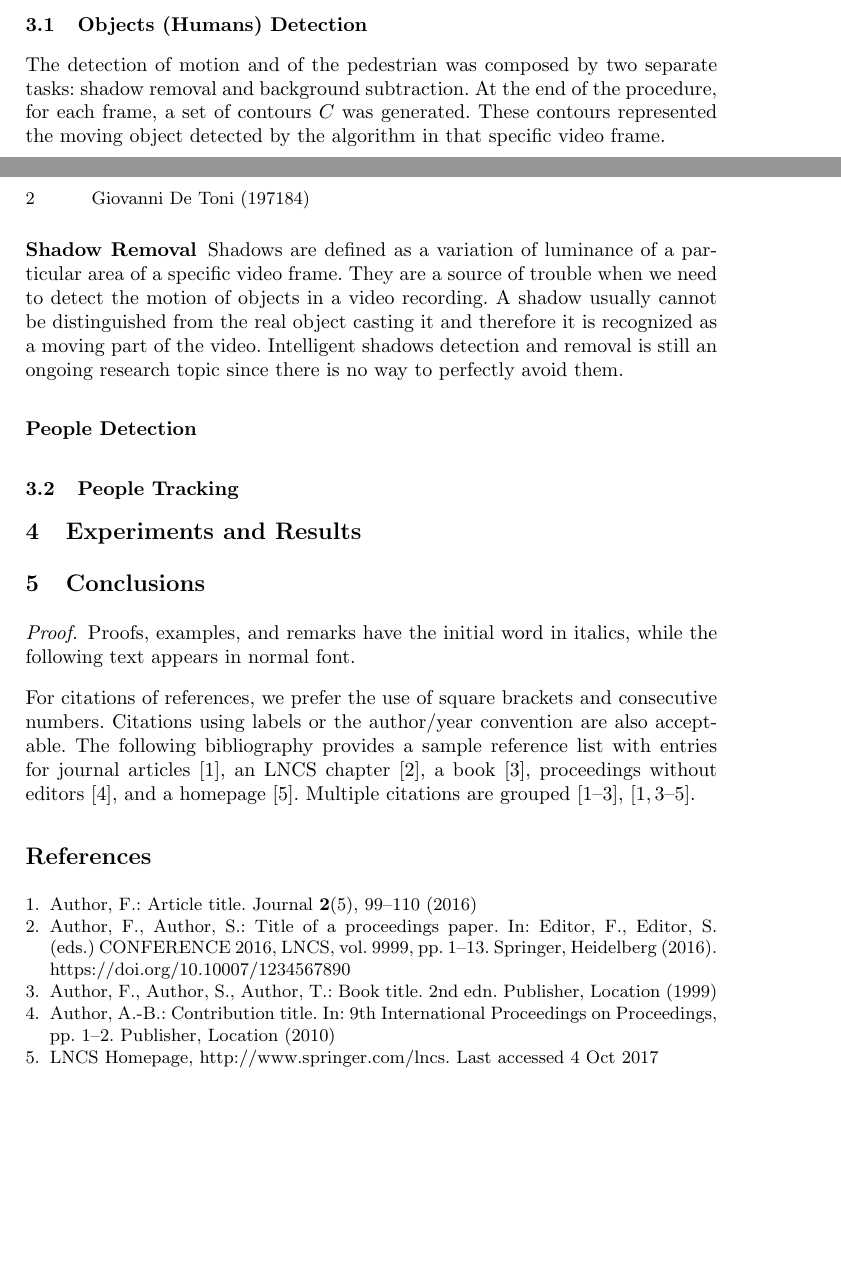
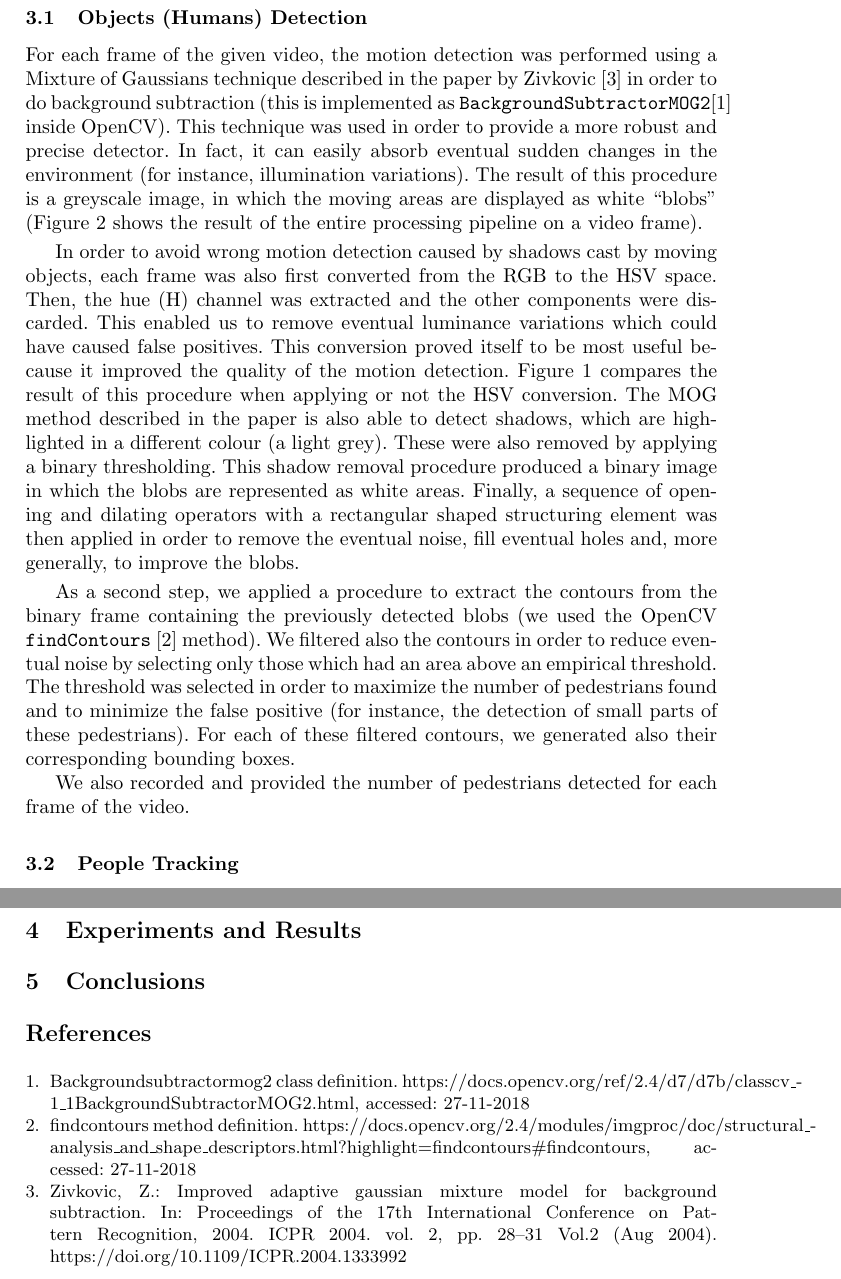
Before and after one commit to geektoni/tracking_people, a LaTeX paper (report/A1_Report.tex): two parts of pages 1 and 2 of 2 before the commit and two parts of pages 2 and 5 of 5 after it, joined at a grey line, cut so that both start at the same text, the shorter picture padded with empty space. Compiled offline with pdfLaTeX.

Commit message:
Update the report and include the bibliography file.

```diff
--- a/report/A1_Report.tex
+++ b/report/A1_Report.tex
@@ -5,6 +5,8 @@
 \documentclass[runningheads]{llncs}
 %
 \usepackage{graphicx}
+\usepackage[strings]{underscore}
+
 % Used for displaying a sample figure. If possible, figure files should
 % be included in EPS format.
 %
@@ -12,9 +14,12 @@
 % to display URLs in blue roman font according to Springer's eBook style:
 % \renewcommand\UrlFont{\color{blue}\rmfamily}
 
+\usepackage[caption=false,font=normalsize,labelfon
+t=sf,textfont=sf]{subfig}
+
 \begin{document}
 %
-\title{Detecting and Tracking People Motion}
+\title{Detecting and Tracking (People) Motion}
 %
 %\titlerunning{Abbreviated paper title}
 % If the paper title is too long for the running head, you can set
@@ -55,11 +61,14 @@ The detection/tracking process was divided into several steps, each of them deal
 
 \subsection{Objects (Humans) Detection}
-The detection of motion and of the pedestrian was composed by two separate tasks: shadow removal and background subtraction.
-At the end of the procedure, for each frame, a set of contours $C$ was generated. These contours represented the moving object detected
-by the algorithm in that specific video frame.
+For each frame of the given video, the motion detection was performed using a Mixture of Gaussians technique described in the paper by Zivkovic \cite{Mog} in order to do background subtraction (this is implemented as \texttt{BackgroundSubtractorMOG2}\cite{backgroundsubtractormog} inside OpenCV). This technique was used in order to provide a more robust and precise detector. In fact, it can easily absorb eventual sudden changes in the environment (for instance, illumination variations). The result of this procedure is a greyscale image, in which the moving areas are displayed as white ``blobs" (Figure \ref{object_detection_result} shows the result of the entire processing pipeline on a video frame).
+\smallskip
 
-\subsubsection{Shadow Removal}
+In order to avoid wrong motion detection caused by shadows cast by moving objects, each frame was also first converted from the RGB to the HSV space. Then, the hue (H) channel was extracted and the other components were discarded. This enabled us to remove eventual luminance variations which could have caused false positives.
+This conversion proved itself to be most useful because it improved the quality of the motion detection. Figure \ref{object_detection} compares the result of this procedure when applying or not the HSV conversion.
+The MOG method described in the paper is also able to detect shadows, which are highlighted in a different colour (a light grey). These were also removed by applying a binary thresholding. This shadow removal procedure produced a binary image in which the blobs are represented as white areas.
+Finally,  a sequence of opening and dilating operators with a rectangular shaped structuring element was then applied in order to remove the eventual noise, fill eventual holes and, more generally, to improve the blobs.
+\smallskip
 
-Shadows are defined as a variation of luminance of a particular area of a specific video frame. They are a source of trouble when we need to detect the motion of objects in a video recording. A shadow usually cannot be distinguished from the real object casting it and therefore it is recognized as a moving part of the video. Intelligent shadows detection and removal is still an ongoing research topic since there is no way to perfectly avoid them.
+As a second step, we applied a procedure to extract the contours from the binary frame containing the previously detected blobs (we used the OpenCV \texttt{findContours} \cite{findcontours} method). We filtered also the contours in order to reduce eventual noise by selecting only those which had an area above an empirical threshold. The threshold was selected in order to maximize the number of pedestrians found and to minimize the false positive (for instance, the detection of small parts of these pedestrians).  For each of these filtered contours, we generated also their corresponding bounding boxes.
 
-\subsubsection{People Detection}
+We also recorded and provided the number of pedestrians detected for each frame of the video.
@@ -65,0 +96,2 @@ Shadows are defined as a variation of luminance of a particular area of a specif
+\label{object_detection_result}
+\end{figure}
@@ -71,19 +123,6 @@ Shadows are defined as a variation of luminance of a particular area of a specif
 % the environments 'definition', 'lemma', 'proposition', 'corollary',
 % 'remark', and 'example' are defined in the LLNCS documentclass as well.
 %
-\begin{proof}
-Proofs, examples, and remarks have the initial word in italics,
-while the following text appears in normal font.
-\end{proof}
-For citations of references, we prefer the use of square brackets
-and consecutive numbers. Citations using labels or the author/year
-convention are also acceptable. The following bibliography provides
-a sample reference list with entries for journal
-articles~\cite{ref_article1}, an LNCS chapter~\cite{ref_lncs1}, a
-book~\cite{ref_book1}, proceedings without editors~\cite{ref_proc1},
-and a homepage~\cite{ref_url1}. Multiple citations are grouped
-\cite{ref_article1,ref_lncs1,ref_book1},
-\cite{ref_article1,ref_book1,ref_proc1,ref_url1}.
 %
 % ---- Bibliography ----
 %
@@ -93,25 +132,34 @@ and a homepage~\cite{ref_url1}. Multiple citations are grouped
 % \bibliographystyle{splncs04}
 % \bibliography{mybibliography}
 %
-\begin{thebibliography}{8}
-\bibitem{ref_article1}
-Author, F.: Article title. Journal \textbf{2}(5), 99--110 (2016)
+\bibliographystyle{splncs04}
+\bibliography{biblio}
+%\begin{thebibliography}{8}
 
-\bibitem{ref_lncs1}
-Author, F., Author, S.: Title of a proceedings paper. In: Editor,
-F., Editor, S. (eds.) CONFERENCE 2016, LNCS, vol. 9999, pp. 1--13.
-Springer, Heidelberg (2016). \doi{10.10007/1234567890}
 
-\bibitem{ref_book1}
-Author, F., Author, S., Author, T.: Book title. 2nd edn. Publisher,
-Location (1999)
 
-\bibitem{ref_proc1}
-Author, A.-B.: Contribution title. In: 9th International Proceedings
-on Proceedings, pp. 1--2. Publisher, Location (2010)
+%\bibitem{ref_mog}
+%Z. Zivkovic, Improved adaptive Gaussian mixture model for background subtraction, Proceedings of the 17th International %Conference on Pattern Recognition, 2004. ICPR 2004.
+%vol. 2, 28-31 Vol.2, \doi{10.1109/ICPR.2004.1333992}
 
-\bibitem{ref_url1}
-LNCS Homepage, \url{http://www.springer.com/lncs}. Last accessed 4
-Oct 2017
-\end{thebibliography}
+%\bibitem{ref_article1}
+%Author, F.: Article title. Journal \textbf{2}(5), 99--110 (2016)
+
+%\bibitem{ref_lncs1}
+%Author, F., Author, S.: Title of a proceedings paper. In: Editor,
+%F., Editor, S. (eds.) CONFERENCE 2016, LNCS, vol. 9999, pp. 1--13.
+%Springer, Heidelberg (2016). \doi{10.10007/1234567890}
+
+%\bibitem{ref_book1}
+%Author, F., Author, S., Author, T.: Book title. 2nd edn. Publisher,
+%Location (1999)
+
+%\bibitem{ref_proc1}
+%Author, A.-B.: Contribution title. In: 9th International Proceedings
+%on Proceedings, pp. 1--2. Publisher, Location (2010)
+
+%\bibitem{ref_url1}
+%LNCS Homepage, \url{http://www.springer.com/lncs}. Last accessed 4
+%Oct 2017
+%\end{thebibliography}
 \end{document}
```
Also changed, not shown: report/biblio.bib (added, +24 -0 lines), report/A1_Report.tex (44 more changed lines), 1 other file.
